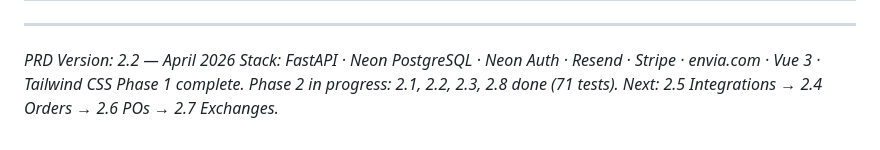
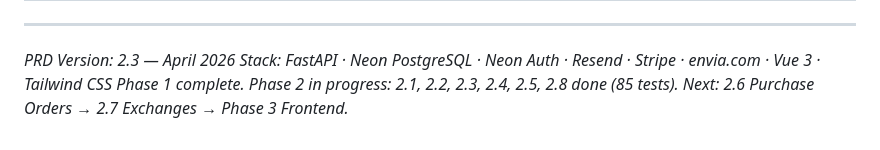
Before and after one commit to leo-groome/vantier-ecommerce, a Markdown page: PRD-Vantier.md, the part around one of its changes. Drawn GitHub-style.

Commit message:
docs: update PRD version and test suite progress metrics

```diff
--- a/PRD-Vantier.md
+++ b/PRD-Vantier.md
@@ -513,6 +513,6 @@ All slice files exist. Implementation order: **2.8 → 2.5 → 2.4 → 2.6 → 2
 
 ---
 
-*PRD Version: 2.2 — April 2026*
+*PRD Version: 2.3 — April 2026*
 *Stack: FastAPI · Neon PostgreSQL · Neon Auth · Resend · Stripe · envia.com · Vue 3 · Tailwind CSS*
-*Phase 1 complete. Phase 2 in progress: 2.1, 2.2, 2.3, 2.8 done (71 tests). Next: 2.5 Integrations → 2.4 Orders → 2.6 POs → 2.7 Exchanges.*
+*Phase 1 complete. Phase 2 in progress: 2.1, 2.2, 2.3, 2.4, 2.5, 2.8 done (85 tests). Next: 2.6 Purchase Orders → 2.7 Exchanges → Phase 3 Frontend.*
```
Also changed, not shown: other parts of PRD-Vantier.md (+1 -1 lines).
